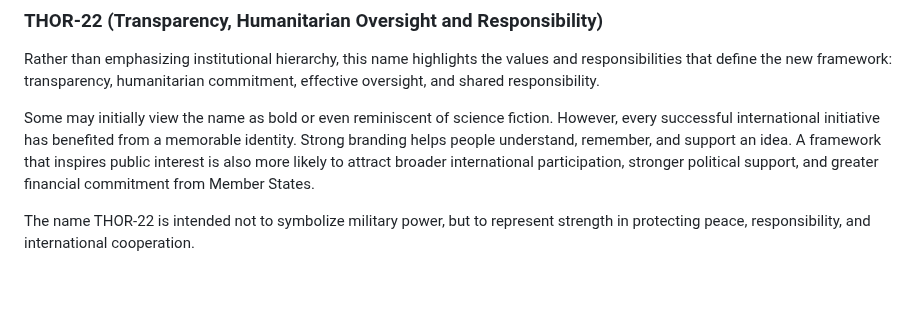
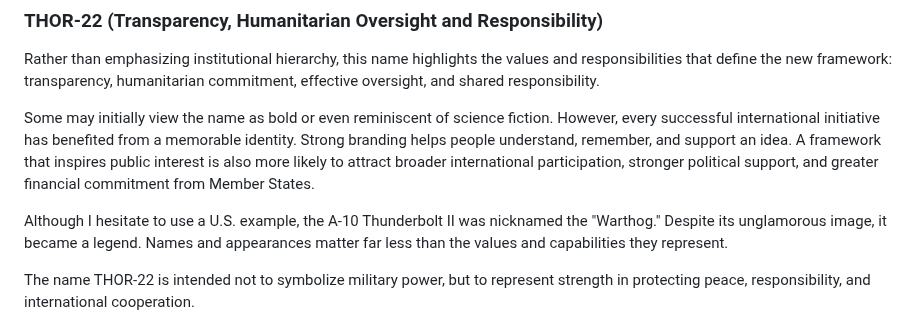
Before and after one commit to henrymorgan10/-mcorp-home, a Markdown page: README.md, the part around the change. Drawn GitHub-style; blank space fills up the shorter version.

```diff
--- a/README.md
+++ b/README.md
@@ -471,6 +471,8 @@ Rather than emphasizing institutional hierarchy, this name highlights the values
 
 Some may initially view the name as bold or even reminiscent of science fiction. However, every successful international initiative has benefited from a memorable identity. Strong branding helps people understand, remember, and support an idea. A framework that inspires public interest is also more likely to attract broader international participation, stronger political support, and greater financial commitment from Member States.
 
+Although I hesitate to use a U.S. example, the A-10 Thunderbolt II was nicknamed the "Warthog." Despite its unglamorous image, it became a legend. Names and appearances matter far less than the values and capabilities they represent.
+
 The name THOR-22 is intended not to symbolize military power, but to represent strength in protecting peace, responsibility, and international cooperation.
 
 **Like many successful international initiatives, the framework is designed to be easily recognizable and adaptable. Through white-label implementation, individual organizations or regional institutions may adopt the framework while tailoring its presentation to their own cultural and operational contexts, without changing its core principles**
```
